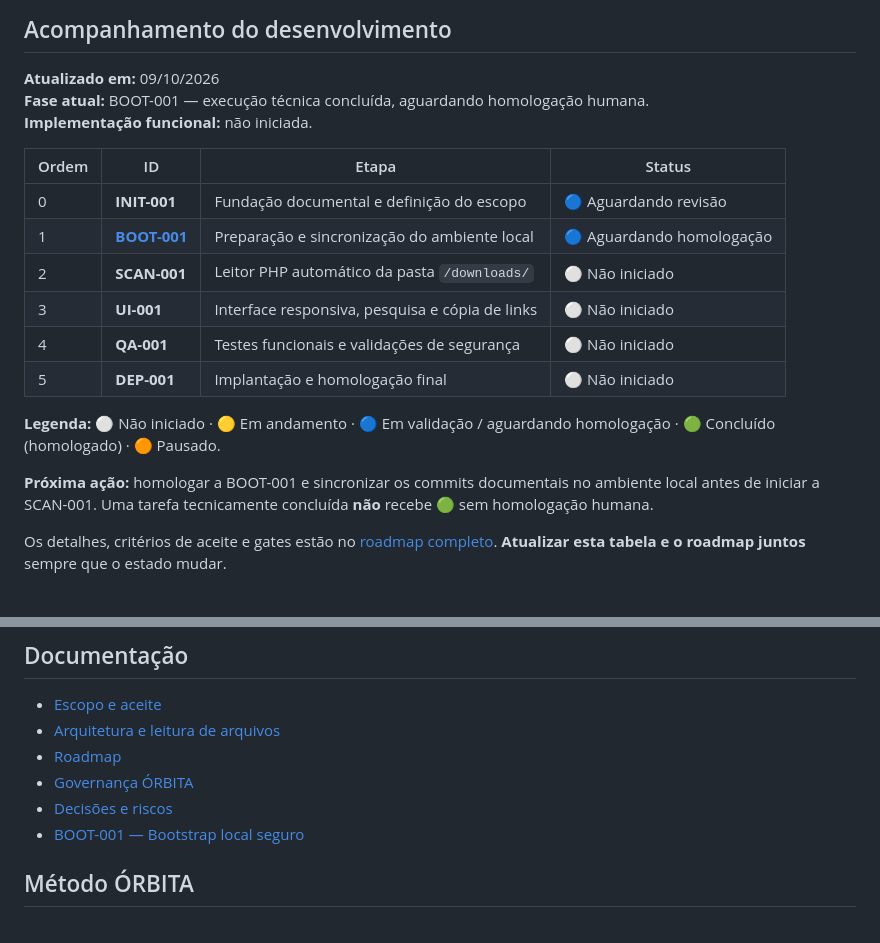
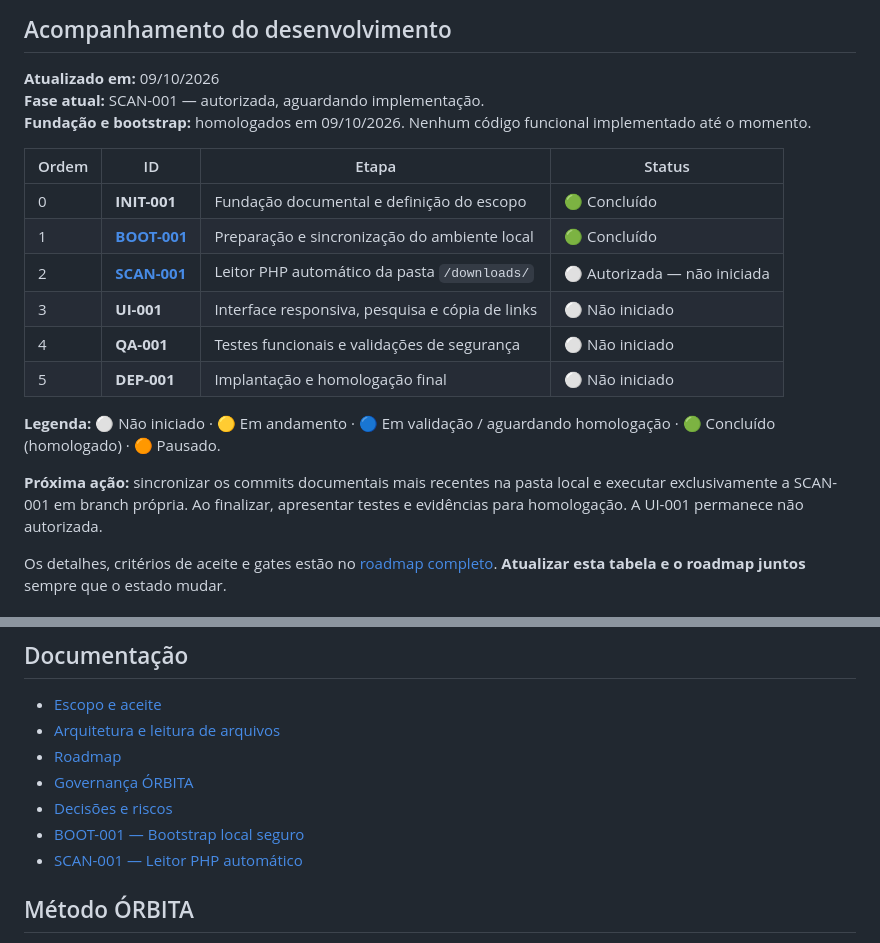
Before and after one commit to jotaCorsino/technolife-downloads-web, a Markdown page: README.md, 2 parts joined by grey strips. GitHub-like rendering.

Commit message:
docs: homologa BOOT-001 e prepara execução de SCAN-001

```diff
--- a/README.md
+++ b/README.md
@@ -5,21 +5,21 @@
 ## Acompanhamento do desenvolvimento
 
 **Atualizado em:** 09/10/2026
-**Fase atual:** BOOT-001 — execução técnica concluída, aguardando homologação humana.
-**Implementação funcional:** não iniciada.
+**Fase atual:** SCAN-001 — autorizada, aguardando implementação.
+**Fundação e bootstrap:** homologados em 09/10/2026. Nenhum código funcional implementado até o momento.
 
 | Ordem | ID | Etapa | Status |
 | --- | --- | --- | --- |
-| 0 | **INIT-001** | Fundação documental e definição do escopo | 🔵 Aguardando revisão |
-| 1 | **[BOOT-001](tasks/BOOT-001-BOOTSTRAP-LOCAL.md)** | Preparação e sincronização do ambiente local | 🔵 Aguardando homologação |
-| 2 | **SCAN-001** | Leitor PHP automático da pasta `/downloads/` | ⚪ Não iniciado |
+| 0 | **INIT-001** | Fundação documental e definição do escopo | 🟢 Concluído |
+| 1 | **[BOOT-001](tasks/BOOT-001-BOOTSTRAP-LOCAL.md)** | Preparação e sincronização do ambiente local | 🟢 Concluído |
+| 2 | **[SCAN-001](tasks/SCAN-001-LEITOR-DOWNLOADS.md)** | Leitor PHP automático da pasta `/downloads/` | ⚪ Autorizada — não iniciada |
 | 3 | **UI-001** | Interface responsiva, pesquisa e cópia de links | ⚪ Não iniciado |
 | 4 | **QA-001** | Testes funcionais e validações de segurança | ⚪ Não iniciado |
 | 5 | **DEP-001** | Implantação e homologação final | ⚪ Não iniciado |
 
 **Legenda:** ⚪ Não iniciado · 🟡 Em andamento · 🔵 Em validação / aguardando homologação · 🟢 Concluído (homologado) · 🟠 Pausado.
 
-**Próxima ação:** homologar a BOOT-001 e sincronizar os commits documentais no ambiente local antes de iniciar a SCAN-001. Uma tarefa tecnicamente concluída **não** recebe 🟢 sem homologação humana.
+**Próxima ação:** sincronizar os commits documentais mais recentes na pasta local e executar exclusivamente a SCAN-001 em branch própria. Ao finalizar, apresentar testes e evidências para homologação. A UI-001 permanece não autorizada.
 
 Os detalhes, critérios de aceite e gates estão no [roadmap completo](docs/03-ROADMAP.md). **Atualizar esta tabela e o roadmap juntos** sempre que o estado mudar.
 
@@ -81,6 +81,7 @@ Os arquivos exibidos são gerenciados na hospedagem, fora da Central de Links.
 - [Governança ÓRBITA](docs/04-GOVERNANCA.md)
 - [Decisões e riscos](docs/05-DECISOES-E-RISCOS.md)
 - [BOOT-001 — Bootstrap local seguro](tasks/BOOT-001-BOOTSTRAP-LOCAL.md)
+- [SCAN-001 — Leitor PHP automático](tasks/SCAN-001-LEITOR-DOWNLOADS.md)
 
 ## Método ÓRBITA
 
```
